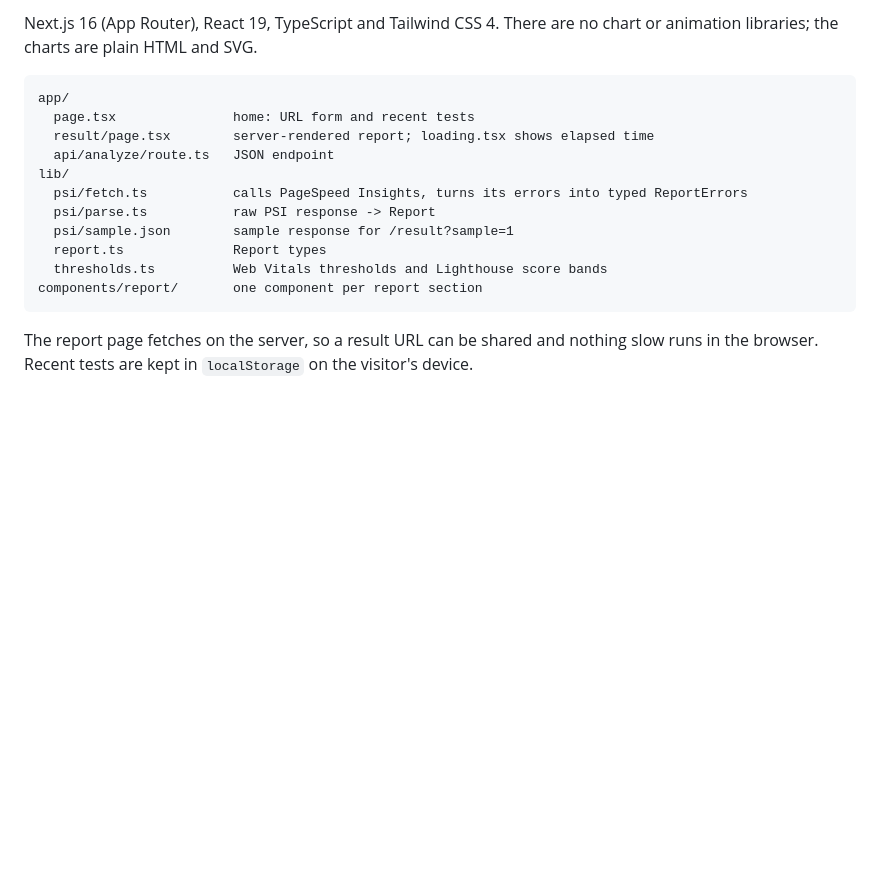
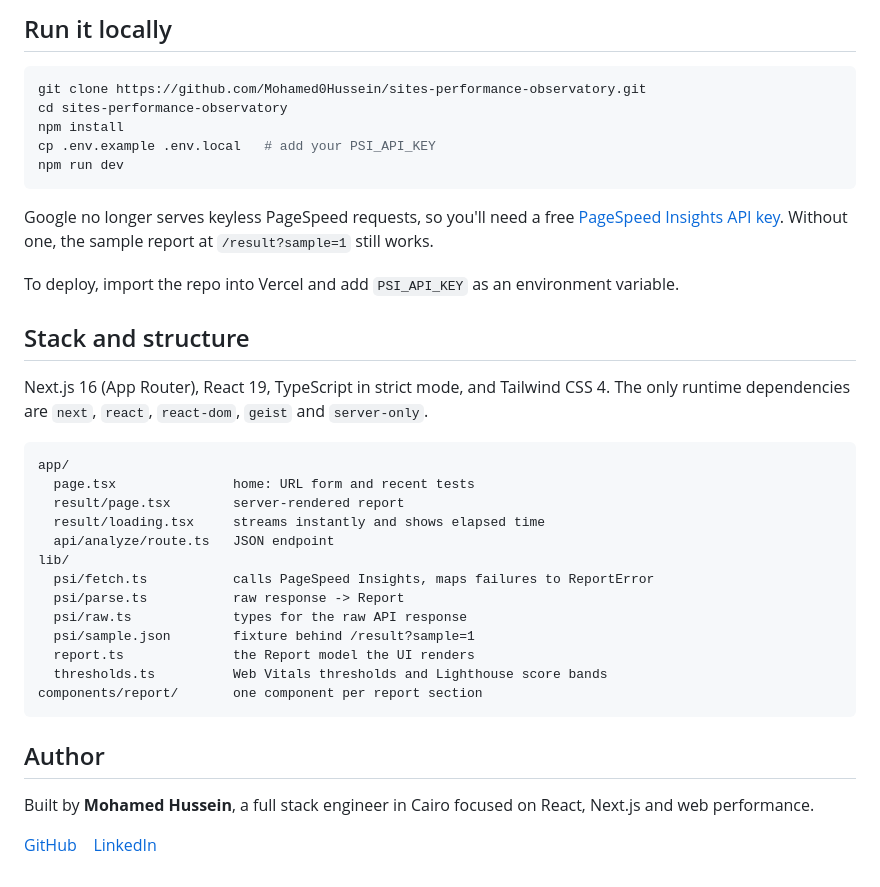
Before and after one commit to Mohamed0Hussein/sites-performance-observatory, a Markdown page: README.md, the part around one of its changes. GitHub-like rendering; blank space fills up the shorter version.

````diff
--- a/README.md
+++ b/README.md
@@ -41,18 +60,40 @@ This returns the same `Report` object the page renders (see `lib/report.ts`). Er
 
-Next.js 16 (App Router), React 19, TypeScript and Tailwind CSS 4. There are no chart or animation libraries; the charts are plain HTML and SVG.
+## Run it locally
+
+```bash
+git clone https://github.com/Mohamed0Hussein/sites-performance-observatory.git
+cd sites-performance-observatory
+npm install
+cp .env.example .env.local   # add your PSI_API_KEY
+npm run dev
+```
+
+Google no longer serves keyless PageSpeed requests, so you'll need a free [PageSpeed Insights API key](https://developers.google.com/speed/docs/insights/v5/get-started#APIKey). Without one, the sample report at `/result?sample=1` still works.
+
+To deploy, import the repo into Vercel and add `PSI_API_KEY` as an environment variable.
+
+## Stack and structure
+
+Next.js 16 (App Router), React 19, TypeScript in strict mode, and Tailwind CSS 4. The only runtime dependencies are `next`, `react`, `react-dom`, `geist` and `server-only`.
 
 ```
 app/
   page.tsx               home: URL form and recent tests
-  result/page.tsx        server-rendered report; loading.tsx shows elapsed time
+  result/page.tsx        server-rendered report
+  result/loading.tsx     streams instantly and shows elapsed time
   api/analyze/route.ts   JSON endpoint
 lib/
-  psi/fetch.ts           calls PageSpeed Insights, turns its errors into typed ReportErrors
-  psi/parse.ts           raw PSI response -> Report
-  psi/sample.json        sample response for /result?sample=1
-  report.ts              Report types
+  psi/fetch.ts           calls PageSpeed Insights, maps failures to ReportError
+  psi/parse.ts           raw response -> Report
+  psi/raw.ts             types for the raw API response
+  psi/sample.json        fixture behind /result?sample=1
+  report.ts              the Report model the UI renders
   thresholds.ts          Web Vitals thresholds and Lighthouse score bands
 components/report/       one component per report section
 ```
 
-The report page fetches on the server, so a result URL can be shared and nothing slow runs in the browser. Recent tests are kept in `localStorage` on the visitor's device.
+## Author
+
+Built by **Mohamed Hussein**, a full stack engineer in Cairo focused on React, Next.js and web performance.
+
+[GitHub](https://github.com/Mohamed0Hussein) &nbsp;&nbsp; [LinkedIn](https://www.linkedin.com/in/mohamed-hussein-0x1/)
````
Also changed, not shown: other parts of README.md (+40 -21 lines), docs/fixes-and-requests.png (added), docs/mobile-dark.png (added), docs/report.png (added), 4 other files.
